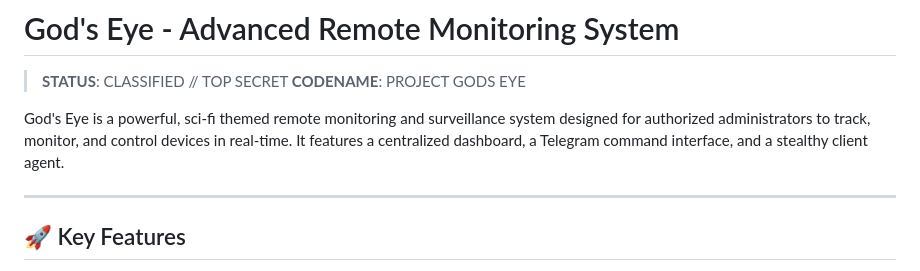
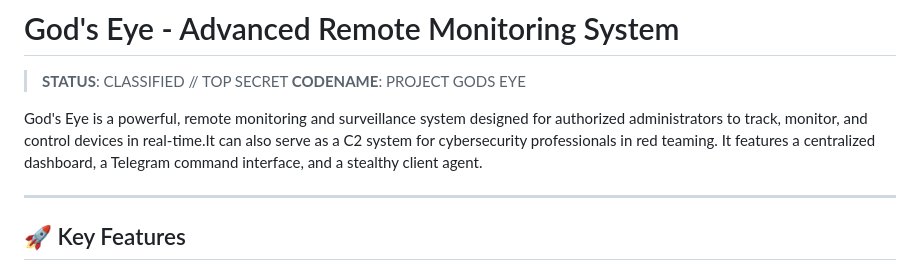
Before and after one commit to Hackexdecodebreaker/Project-God-s-Eye, a Markdown page: README.md, the part around the change. GitHub-like rendering.

Commit message:
Revise God's Eye project description
Updated project description to include C2 system functionality for cybersecurity professionals.

```diff
--- a/README.md
+++ b/README.md
@@ -3,7 +3,8 @@
 > **STATUS**: CLASSIFIED // TOP SECRET
 > **CODENAME**: PROJECT GODS EYE
 
-God's Eye is a powerful, sci-fi themed remote monitoring and surveillance system designed for authorized administrators to track, monitor, and control devices in real-time. It features a centralized dashboard, a Telegram command interface, and a stealthy client agent.
+God's Eye is a powerful, remote monitoring and surveillance system designed for authorized administrators to track, monitor, and control devices in real-time.It can also serve as a C2 system for cybersecurity professionals in red teaming.
+It features a centralized dashboard, a Telegram command interface, and a stealthy client agent.
 
 ---
 
```
